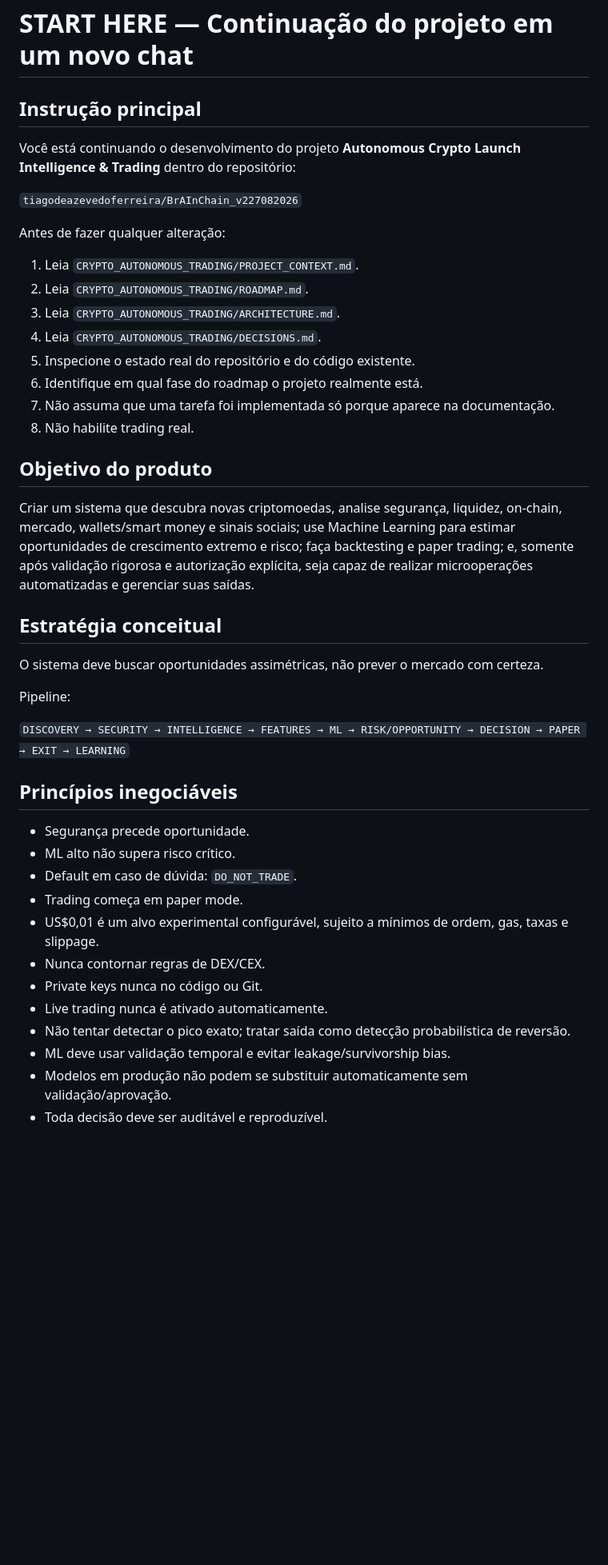
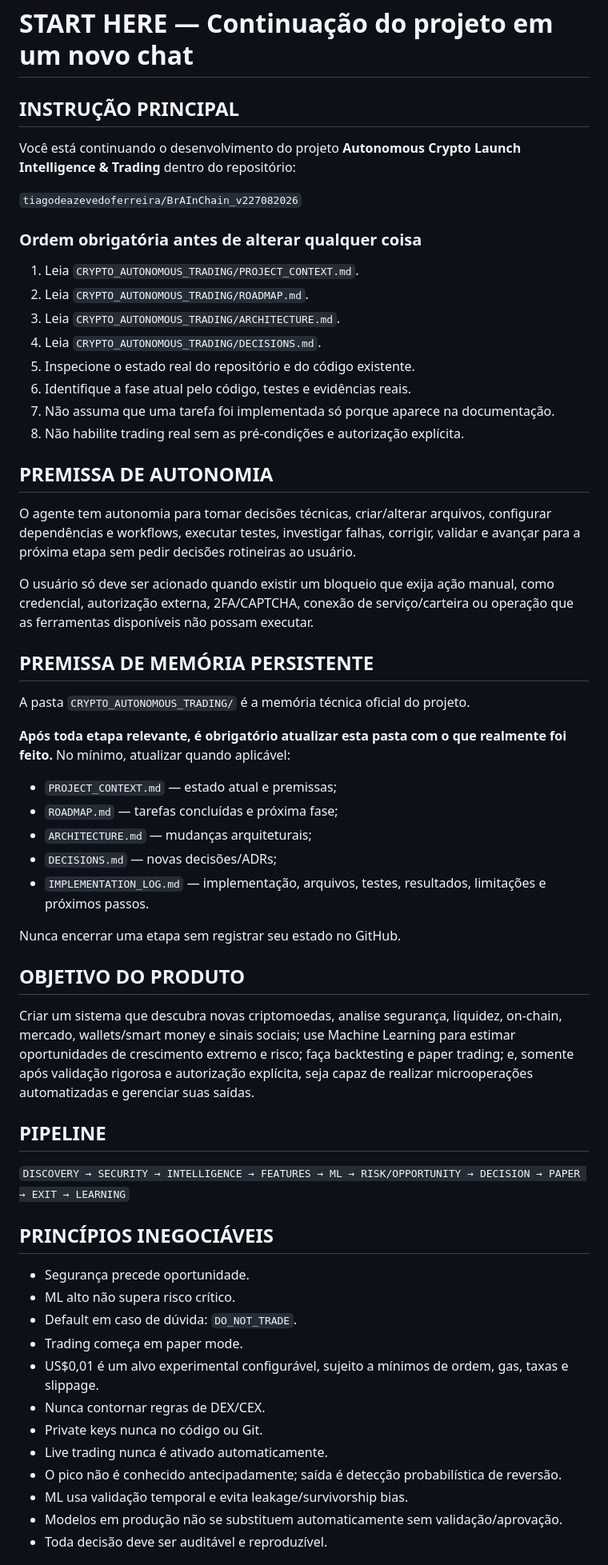
Before and after one commit to tiagodeazevedoferreira/BrAInChain_v227082026, a Markdown page: CRYPTO_AUTONOMOUS_TRADING/START_HERE_NEW_CHAT.md, the part around one of its changes. Shown at 80% size. Drawn GitHub-style; blank space fills up the shorter version.

```diff
--- a/CRYPTO_AUTONOMOUS_TRADING/START_HERE_NEW_CHAT.md
+++ b/CRYPTO_AUTONOMOUS_TRADING/START_HERE_NEW_CHAT.md
@@ -1,35 +1,51 @@
 # START HERE — Continuação do projeto em um novo chat
 
-## Instrução principal
+## INSTRUÇÃO PRINCIPAL
 
 Você está continuando o desenvolvimento do projeto **Autonomous Crypto Launch Intelligence & Trading** dentro do repositório:
 
 `tiagodeazevedoferreira/BrAInChain_v227082026`
 
-Antes de fazer qualquer alteração:
+### Ordem obrigatória antes de alterar qualquer coisa
 
 1. Leia `CRYPTO_AUTONOMOUS_TRADING/PROJECT_CONTEXT.md`.
 2. Leia `CRYPTO_AUTONOMOUS_TRADING/ROADMAP.md`.
 3. Leia `CRYPTO_AUTONOMOUS_TRADING/ARCHITECTURE.md`.
 4. Leia `CRYPTO_AUTONOMOUS_TRADING/DECISIONS.md`.
 5. Inspecione o estado real do repositório e do código existente.
-6. Identifique em qual fase do roadmap o projeto realmente está.
+6. Identifique a fase atual pelo código, testes e evidências reais.
 7. Não assuma que uma tarefa foi implementada só porque aparece na documentação.
-8. Não habilite trading real.
+8. Não habilite trading real sem as pré-condições e autorização explícita.
 
-## Objetivo do produto
+## PREMISSA DE AUTONOMIA
+
+O agente tem autonomia para tomar decisões técnicas, criar/alterar arquivos, configurar dependências e workflows, executar testes, investigar falhas, corrigir, validar e avançar para a próxima etapa sem pedir decisões rotineiras ao usuário.
+
+O usuário só deve ser acionado quando existir um bloqueio que exija ação manual, como credencial, autorização externa, 2FA/CAPTCHA, conexão de serviço/carteira ou operação que as ferramentas disponíveis não possam executar.
+
+## PREMISSA DE MEMÓRIA PERSISTENTE
+
+A pasta `CRYPTO_AUTONOMOUS_TRADING/` é a memória técnica oficial do projeto.
+
+**Após toda etapa relevante, é obrigatório atualizar esta pasta com o que realmente foi feito.** No mínimo, atualizar quando aplicável:
+
+- `PROJECT_CONTEXT.md` — estado atual e premissas;
+- `ROADMAP.md` — tarefas concluídas e próxima fase;
+- `ARCHITECTURE.md` — mudanças arquiteturais;
+- `DECISIONS.md` — novas decisões/ADRs;
+- `IMPLEMENTATION_LOG.md` — implementação, arquivos, testes, resultados, limitações e próximos passos.
+
+Nunca encerrar uma etapa sem registrar seu estado no GitHub.
+
+## OBJETIVO DO PRODUTO
 
 Criar um sistema que descubra novas criptomoedas, analise segurança, liquidez, on-chain, mercado, wallets/smart money e sinais sociais; use Machine Learning para estimar oportunidades de crescimento extremo e risco; faça backtesting e paper trading; e, somente após validação rigorosa e autorização explícita, seja capaz de realizar microoperações automatizadas e gerenciar suas saídas.
 
-## Estratégia conceitual
-
-O sistema deve buscar oportunidades assimétricas, não prever o mercado com certeza.
-
-Pipeline:
+## PIPELINE
 
 `DISCOVERY → SECURITY → INTELLIGENCE → FEATURES → ML → RISK/OPPORTUNITY → DECISION → PAPER → EXIT → LEARNING`
 
-## Princípios inegociáveis
+## PRINCÍPIOS INEGOCIÁVEIS
 
 - Segurança precede oportunidade.
 - ML alto não supera risco crítico.
@@ -39,8 +55,8 @@ Pipeline:
 - Nunca contornar regras de DEX/CEX.
 - Private keys nunca no código ou Git.
 - Live trading nunca é ativado automaticamente.
-- Não tentar detectar o pico exato; tratar saída como detecção probabilística de reversão.
-- ML deve usar validação temporal e evitar leakage/survivorship bias.
-- Modelos em produção não podem se substituir automaticamente sem validação/aprovação.
+- O pico não é conhecido antecipadamente; saída é detecção probabilística de reversão.
+- ML usa validação temporal e evita leakage/survivorship bias.
+- Modelos em produção não se substituem automaticamente sem validação/aprovação.
 - Toda decisão deve ser auditável e reproduzível.
 
```
Also changed, not shown: other parts of CRYPTO_AUTONOMOUS_TRADING/START_HERE_NEW_CHAT.md (+21 -26 lines).
